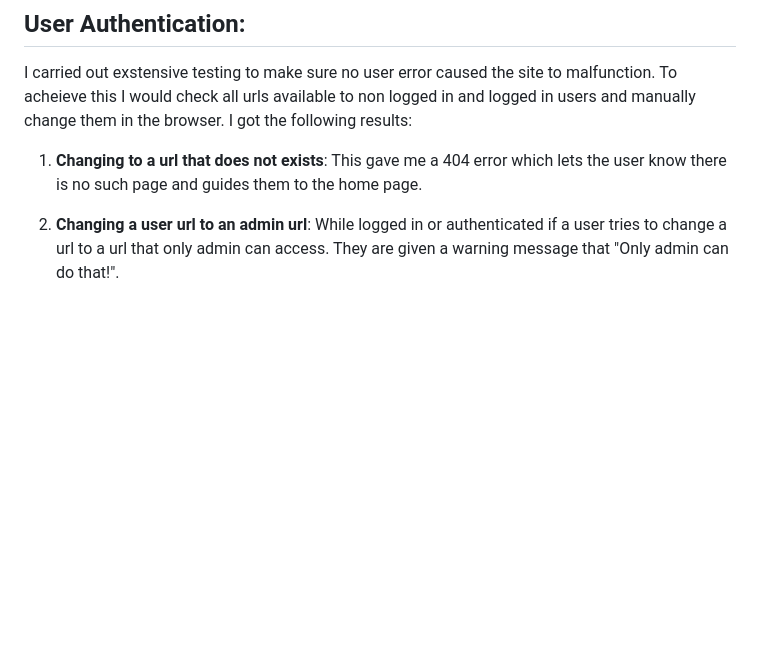
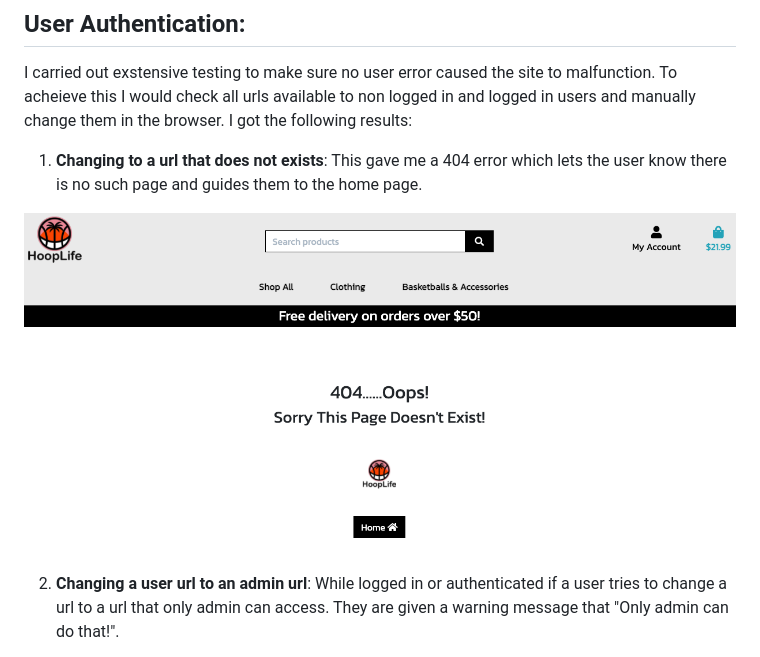
Before and after one commit to Joe2308/hooplife-ms4, a Markdown page: TESTING.md, the part around the change printed below. Drawn GitHub-style; pictures changed too: wireframes/error.png (added); blank space fills up the shorter version.

Commit message:
TESTING.md updated 404 errors section

```diff
--- a/TESTING.md
+++ b/TESTING.md
@@ -108,6 +108,8 @@ I carried out exstensive testing to make sure no user error caused the site to m
 1. **Changing to a url that does not exists**:
 This gave me a 404 error which lets the user know there is no such page and guides them to the home page.
 
+![404 error](wireframes/error.png)
+
 2. **Changing a user url to an admin url**:
 While logged in or authenticated if a user tries to change a url to a url that only admin can access. They are given a warning message that "Only admin can do that!".
 
```
Also changed, not shown: other parts of TESTING.md (+1 -1 lines).
